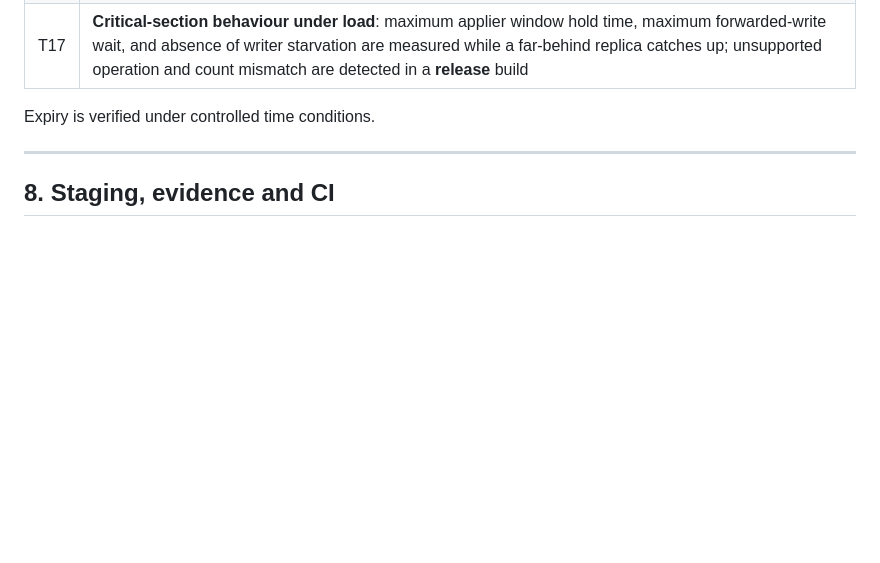
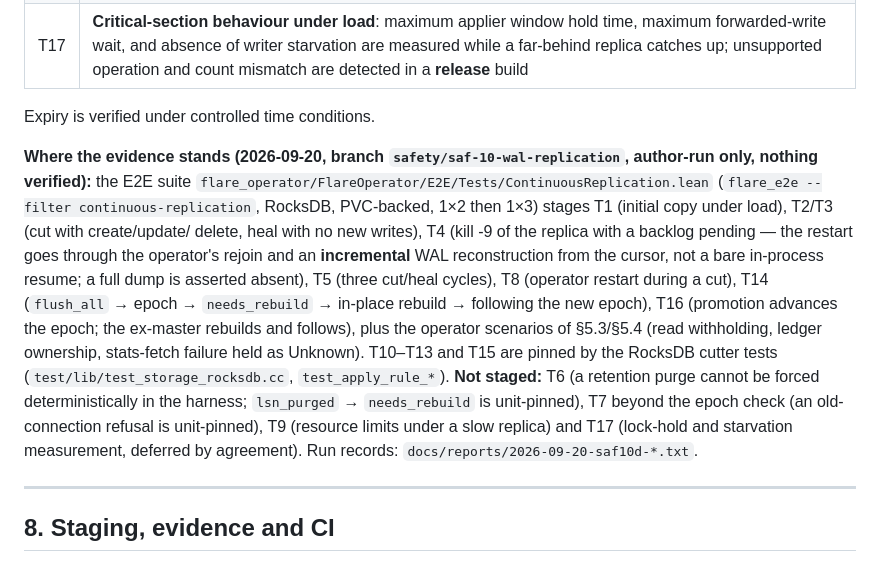
Before and after one commit to gree/flare, a Markdown page: docs/design-continuous-wal-replication.md, the part around the change. GitHub-like rendering; blank space fills up the shorter version.

Commit message:
design: §7 evidence status of the acceptance scenarios (staged / unit-pinned / not staged)

```diff
--- a/docs/design-continuous-wal-replication.md
+++ b/docs/design-continuous-wal-replication.md
@@ -807,6 +807,27 @@ no "absence of a log line" is a pass condition.
 
 Expiry is verified under controlled time conditions.
 
+**Where the evidence stands (2026-09-20, branch `safety/saf-10-wal-replication`,
+author-run only, nothing verified):** the E2E suite
+`flare_operator/FlareOperator/E2E/Tests/ContinuousReplication.lean`
+(`flare_e2e --filter continuous-replication`, RocksDB, PVC-backed, 1×2 then
+1×3) stages T1 (initial copy under load), T2/T3 (cut with create/update/
+delete, heal with no new writes), T4 (kill -9 of the replica with a backlog
+pending — the restart goes through the operator's rejoin and an
+**incremental** WAL reconstruction from the cursor, not a bare in-process
+resume; a full dump is asserted absent), T5 (three cut/heal cycles), T8
+(operator restart during a cut), T14 (`flush_all` → epoch → `needs_rebuild`
+→ in-place rebuild → following the new epoch), T16 (promotion advances the
+epoch; the ex-master rebuilds and follows), plus the operator scenarios of
+§5.3/§5.4 (read withholding, ledger ownership, stats-fetch failure held as
+Unknown). T10–T13 and T15 are pinned by the RocksDB cutter tests
+(`test/lib/test_storage_rocksdb.cc`, `test_apply_rule_*`). **Not staged:**
+T6 (a retention purge cannot be forced deterministically in the harness;
+`lsn_purged` → `needs_rebuild` is unit-pinned), T7 beyond the epoch check
+(an old-connection refusal is unit-pinned), T9 (resource limits under a slow
+replica) and T17 (lock-hold and starvation measurement, deferred by
+agreement). Run records: `docs/reports/2026-09-20-saf10d-*.txt`.
+
 ---
 
 ## 8. Staging, evidence and CI
```
